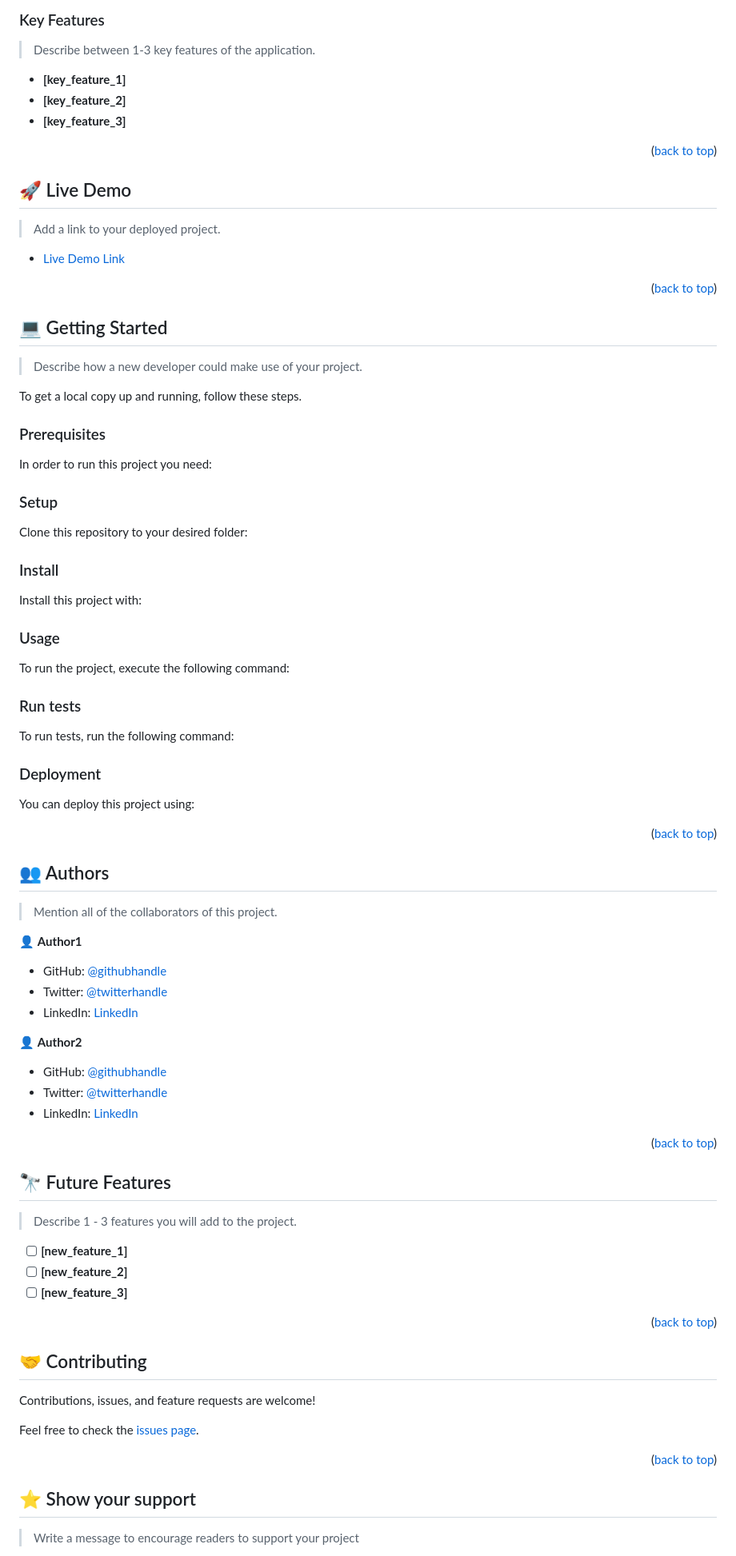
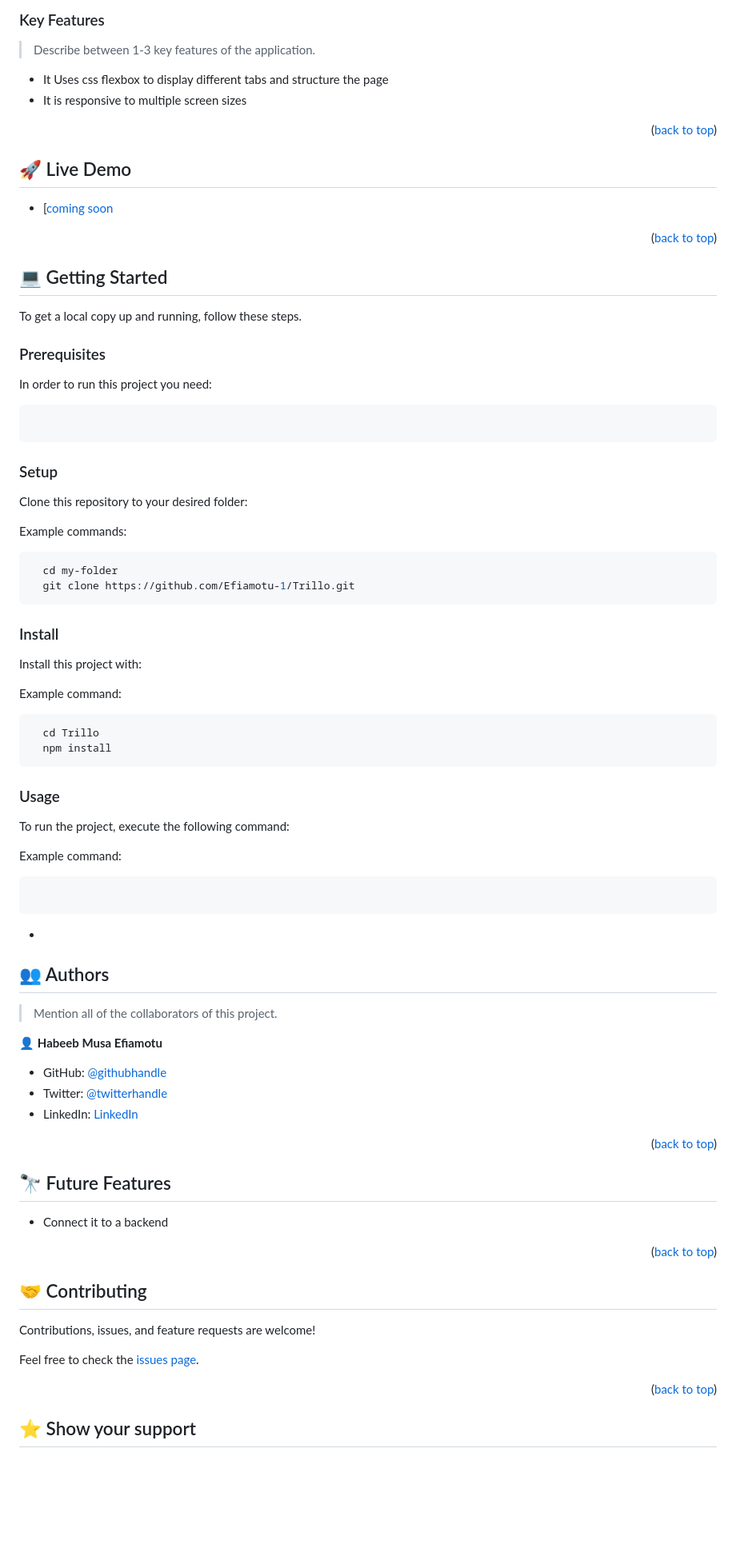
Before and after one commit to Efiamotu-1/Trillo, a Markdown page: README.md, the part around the change printed below. Shown: that part at 80% size. Rendered like a GitHub page; blank space fills up the shorter version.

````diff
--- a/README.md
+++ b/README.md
@@ -99,9 +57,9 @@ After you're finished please remove all the comments and instructions!
 
 > Describe between 1-3 key features of the application.
 
-- **[key_feature_1]**
-- **[key_feature_2]**
-- **[key_feature_3]**
+- It Uses css flexbox to display different tabs and structure the page
+- It is responsive to multiple screen sizes
+
 
 <p align="right">(<a href="#readme-top">back to top</a>)</p>
 
@@ -109,9 +67,9 @@ After you're finished please remove all the comments and instructions!
 
 ## 🚀 Live Demo <a name="live-demo"></a>
 
-> Add a link to your deployed project.
 
-- [Live Demo Link](https://google.com)
+
+- [[coming soon]()
 
 <p align="right">(<a href="#readme-top">back to top</a>)</p>
 
@@ -119,7 +77,7 @@ After you're finished please remove all the comments and instructions!
 
 ## 💻 Getting Started <a name="getting-started"></a>
 
-> Describe how a new developer could make use of your project.
+
 
 To get a local copy up and running, follow these steps.
 
@@ -127,77 +85,48 @@ To get a local copy up and running, follow these steps.
 
 In order to run this project you need:
 
-<!--
-Example command:
 
-```sh
- gem install rails
+```node v19
 ```
- -->
+
 
 ### Setup
 
 Clone this repository to your desired folder:
 
-<!--
+
 Example commands:
 
 ```sh
   cd my-folder
-  git clone git@github.com:myaccount/my-project.git
+  git clone https://github.com/Efiamotu-1/Trillo.git
 ```
---->
+
 
 ### Install
 
 Install this project with:
 
-<!--
+
 Example command:
 
 ```sh
-  cd my-project
-  gem install
+  cd Trillo
+  npm install
 ```
---->
+
 
 ### Usage
 
 To run the project, execute the following command:
 
-<!--
+
 Example command:
 
-```sh
-  rails server
+```npm run start
 ```
---->
+-
 
-### Run tests
-
-To run tests, run the following command:
-
-<!--
-Example command:
-
-```sh
-  bin/rails test test/models/article_test.rb
-```
---->
-
-### Deployment
-
-You can deploy this project using:
-
-<!--
-Example:
-
-```sh
-
-```
- -->
-
-<p align="right">(<a href="#readme-top">back to top</a>)</p>
 
 <!-- AUTHORS -->
 
@@ -205,17 +134,11 @@ Example:
 
 > Mention all of the collaborators of this project.
 
-👤 **Author1**
+👤 **Habeeb Musa Efiamotu**
 
-- GitHub: [@githubhandle](https://github.com/githubhandle)
-- Twitter: [@twitterhandle](https://twitter.com/twitterhandle)
-- LinkedIn: [LinkedIn](https://linkedin.com/in/linkedinhandle)
-
-👤 **Author2**
-
-- GitHub: [@githubhandle](https://github.com/githubhandle)
-- Twitter: [@twitterhandle](https://twitter.com/twitterhandle)
-- LinkedIn: [LinkedIn](https://linkedin.com/in/linkedinhandle)
+- GitHub: [@githubhandle](https://github.com/Efiamotu-1)
+- Twitter: [@twitterhandle](https://twitter.com/EFYAMOTU)
+- LinkedIn: [LinkedIn](https://www.linkedin.com/in/musa-habeeb/)
 
 <p align="right">(<a href="#readme-top">back to top</a>)</p>
 
@@ -223,11 +146,8 @@ Example:
 
 ## 🔭 Future Features <a name="future-features"></a>
 
-> Describe 1 - 3 features you will add to the project.
 
-- [ ] **[new_feature_1]**
-- [ ] **[new_feature_2]**
-- [ ] **[new_feature_3]**
+- Connect it to a backend
 
 <p align="right">(<a href="#readme-top">back to top</a>)</p>
 
@@ -245,5 +165,4 @@ Feel free to check the [issues page](../../issues/).
 
 ## ⭐️ Show your support <a name="support"></a>
 
-> Write a message to encourage readers to support your project
 
````
Also changed, not shown: other parts of README.md (+8 -77 lines).
